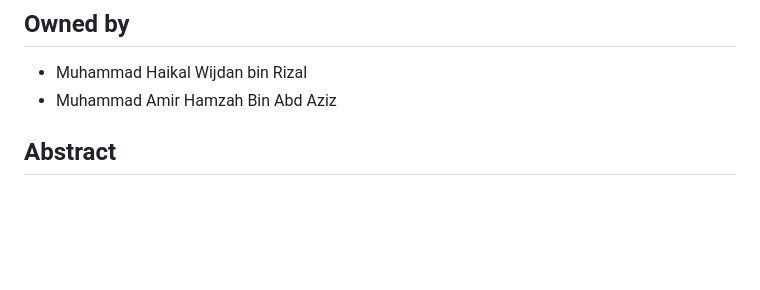
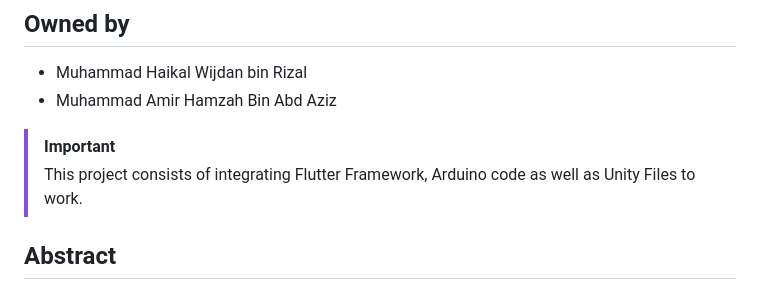
Before and after one commit to amoiiir/switchAR, a Markdown page: README.md, the part around one of its changes. GitHub-like rendering; blank space fills up the shorter version.

```diff
--- a/README.md
+++ b/README.md
@@ -3,6 +3,9 @@
 ## Owned by
 - Muhammad Haikal Wijdan bin Rizal
 - Muhammad Amir Hamzah Bin Abd Aziz
+
+> [!IMPORTANT]
+> This project consists of integrating Flutter Framework, Arduino code as well as Unity Files to work.
 
 ## Abstract
 SwitchAR is a mobile app that combines augmented reality (AR) and Internet of Things (IoT) technology to make controlling smart home devices easy and fun. This app is specially designed for homeowners, including elderly and disabled individuals who might find it hard to move around or use regular switches. With SwitchAR, they can control lights, temperature, and other home appliances directly from their smartphones, making daily tasks simpler and more accessible.
```
Also changed, not shown: other parts of README.md (+1 -1 lines).
